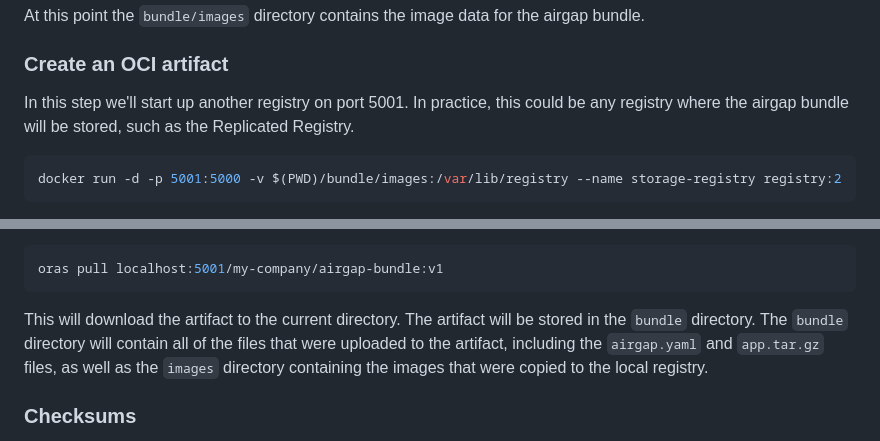
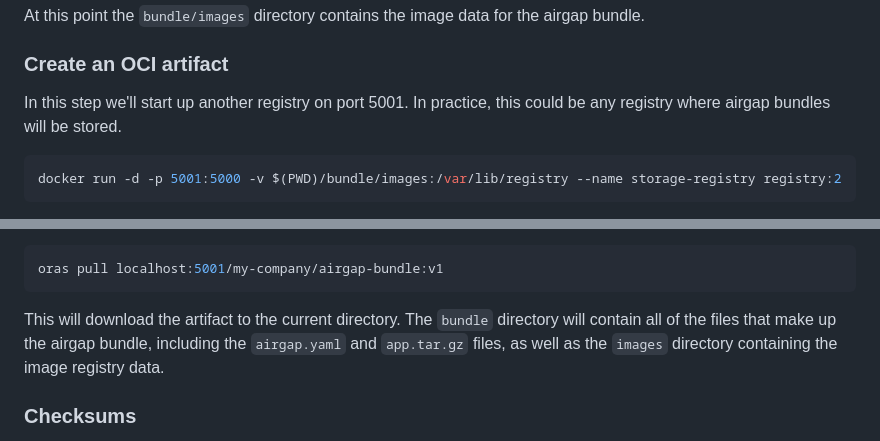
Before and after one commit to cbodonnell/airgap-oci, a Markdown page: README.md, 2 parts joined by grey strips. Rendered like a GitHub page.

Commit message:
clean up readme

````diff
--- a/README.md
+++ b/README.md
@@ -48,7 +48,7 @@ At this point the `bundle/images` directory contains the image data for the airg
 
 ### Create an OCI artifact
 
-In this step we'll start up another registry on port 5001. In practice, this could be any registry where the airgap bundle will be stored, such as the Replicated Registry.
+In this step we'll start up another registry on port 5001. In practice, this could be any registry where airgap bundles will be stored.
 
 ```bash
 docker run -d -p 5001:5000 -v $(PWD)/bundle/images:/var/lib/registry --name storage-registry registry:2
@@ -102,7 +102,7 @@ To download an artifact, run:
 oras pull localhost:5001/my-company/airgap-bundle:v1
 ```
 
-This will download the artifact to the current directory. The artifact will be stored in the `bundle` directory. The `bundle` directory will contain all of the files that were uploaded to the artifact, including the `airgap.yaml` and `app.tar.gz` files, as well as the `images` directory containing the images that were copied to the local registry.
+This will download the artifact to the current directory. The `bundle` directory will contain all of the files that make up the airgap bundle, including the `airgap.yaml` and `app.tar.gz` files, as well as the `images` directory containing the image registry data.
 
 ### Checksums
 
````
